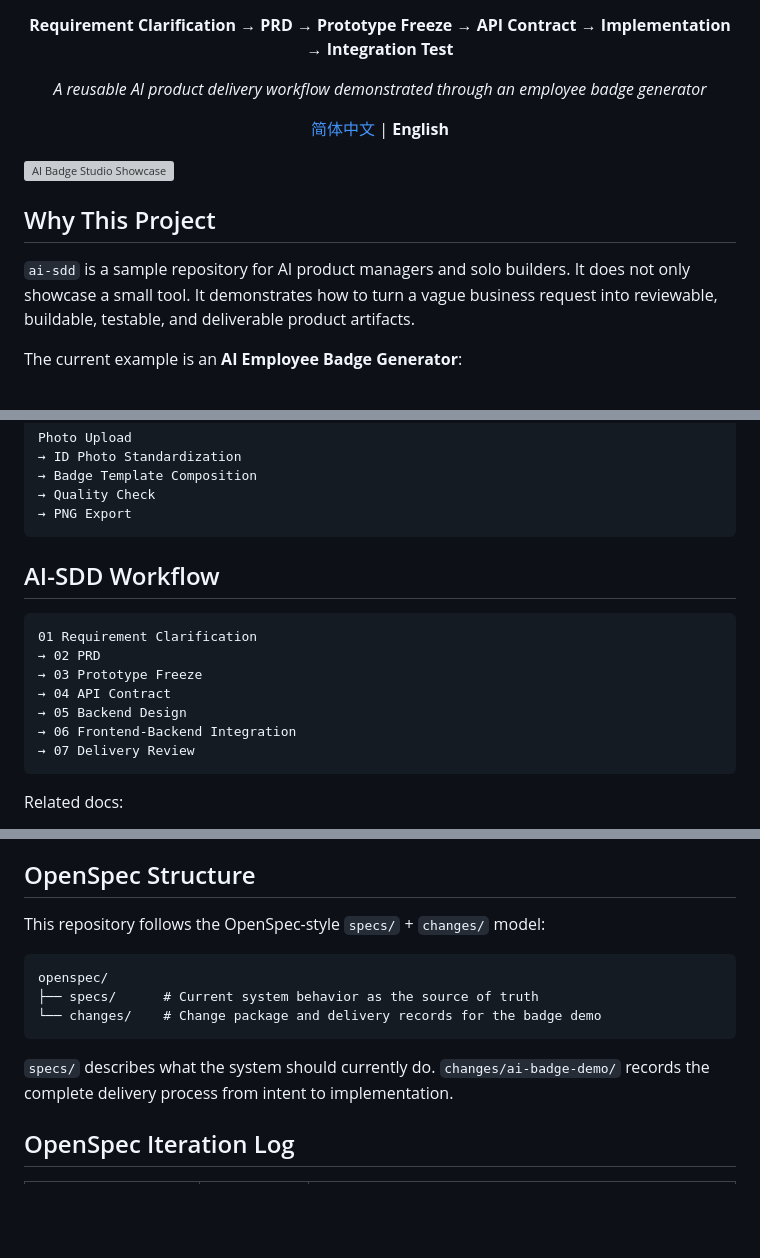
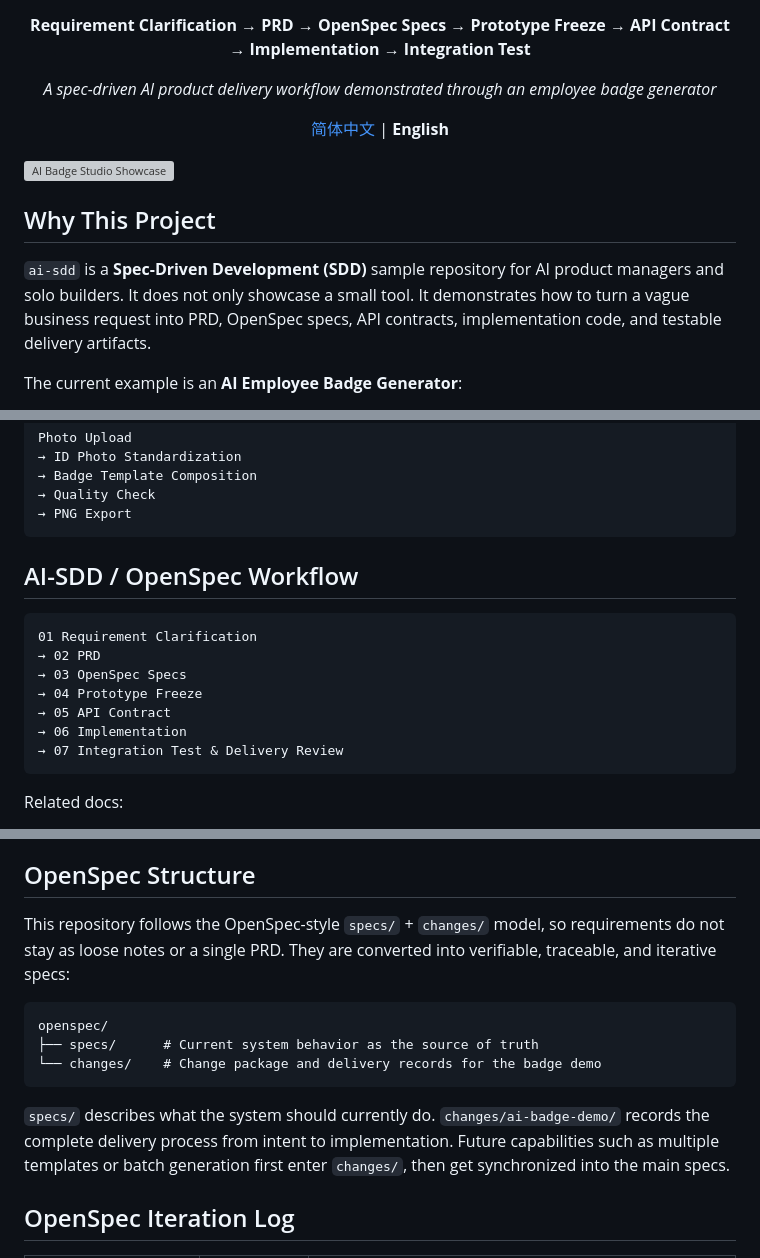
Before and after one commit to frtghyujkiolsas-lab/ai-sdd, a Markdown page: README.en.md, 3 parts joined by grey strips. Rendered like a GitHub page; blank space fills up the shorter version; grey boxes are pictures that could not be loaded.

Commit message:
Emphasize SDD workflow in README

````diff
--- a/README.en.md
+++ b/README.en.md
@@ -9,9 +10,9 @@
 ![backend](https://img.shields.io/badge/backend-Python-3776ab)
 ![platform](https://img.shields.io/badge/platform-macOS%20%7C%20Windows%20%7C%20Linux-6e7781)
 
-**Requirement Clarification → PRD → Prototype Freeze → API Contract → Implementation → Integration Test**
+**Requirement Clarification → PRD → OpenSpec Specs → Prototype Freeze → API Contract → Implementation → Integration Test**
 
-*A reusable AI product delivery workflow demonstrated through an employee badge generator*
+*A spec-driven AI product delivery workflow demonstrated through an employee badge generator*
 
 [简体中文](README.md) | **English**
 
@@ -21,7 +22,7 @@
 
 ## Why This Project
 
-`ai-sdd` is a sample repository for AI product managers and solo builders. It does not only showcase a small tool. It demonstrates how to turn a vague business request into reviewable, buildable, testable, and deliverable product artifacts.
+`ai-sdd` is a **Spec-Driven Development (SDD)** sample repository for AI product managers and solo builders. It does not only showcase a small tool. It demonstrates how to turn a vague business request into PRD, OpenSpec specs, API contracts, implementation code, and testable delivery artifacts.
 
 The current example is an **AI Employee Badge Generator**:
 
@@ -40,16 +41,16 @@ Photo Upload
 → PNG Export
 ```
 
-## AI-SDD Workflow
+## AI-SDD / OpenSpec Workflow
 
 ```text
 01 Requirement Clarification
 → 02 PRD
-→ 03 Prototype Freeze
-→ 04 API Contract
-→ 05 Backend Design
-→ 06 Frontend-Backend Integration
-→ 07 Delivery Review
+→ 03 OpenSpec Specs
+→ 04 Prototype Freeze
+→ 05 API Contract
+→ 06 Implementation
+→ 07 Integration Test & Delivery Review
 ```
 
 Related docs:
@@ -65,7 +66,7 @@ Related docs:
 
 ## OpenSpec Structure
 
-This repository follows the OpenSpec-style `specs/` + `changes/` model:
+This repository follows the OpenSpec-style `specs/` + `changes/` model, so requirements do not stay as loose notes or a single PRD. They are converted into verifiable, traceable, and iterative specs:
 
 ```text
 openspec/
@@ -73,7 +74,7 @@ openspec/
 └── changes/    # Change package and delivery records for the badge demo
 ```
 
-`specs/` describes what the system should currently do. `changes/ai-badge-demo/` records the complete delivery process from intent to implementation.
+`specs/` describes what the system should currently do. `changes/ai-badge-demo/` records the complete delivery process from intent to implementation. Future capabilities such as multiple templates or batch generation first enter `changes/`, then get synchronized into the main specs.
 
 ## OpenSpec Iteration Log
 
````
Also changed, not shown: other parts of README.en.md (+2 -1 lines), README.md (+13 -12 lines).
